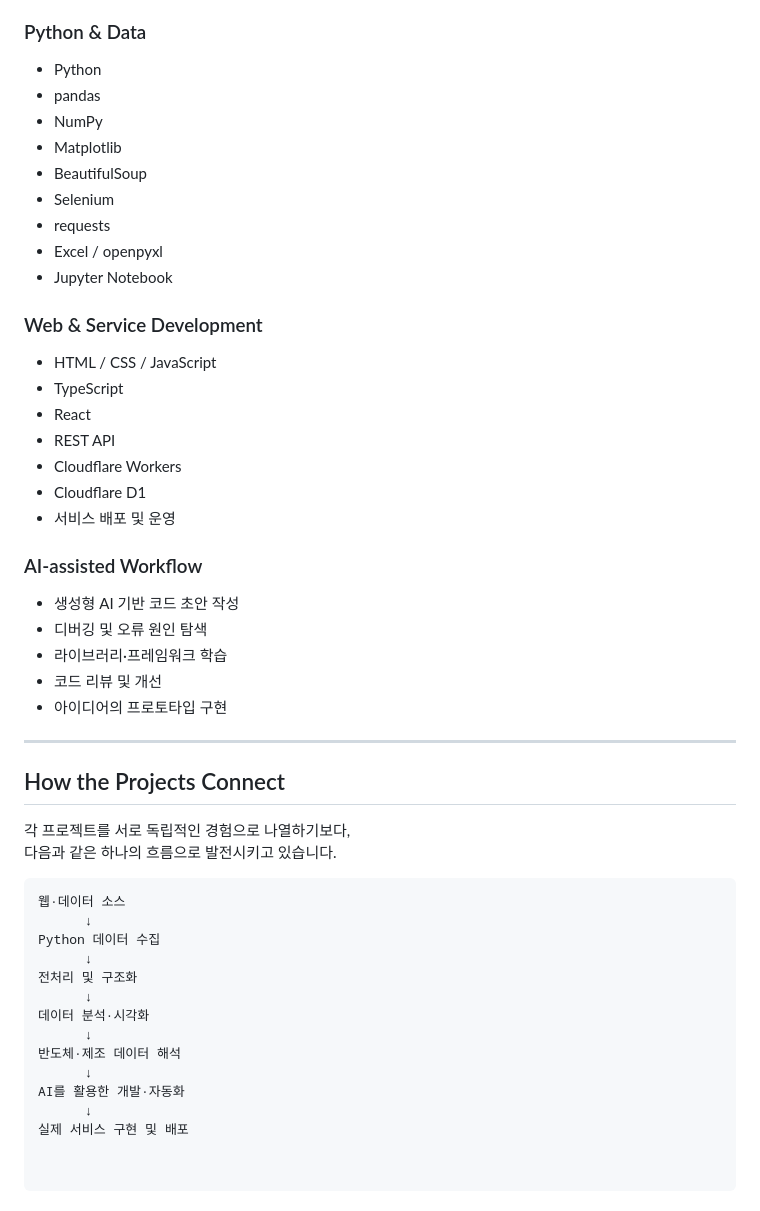
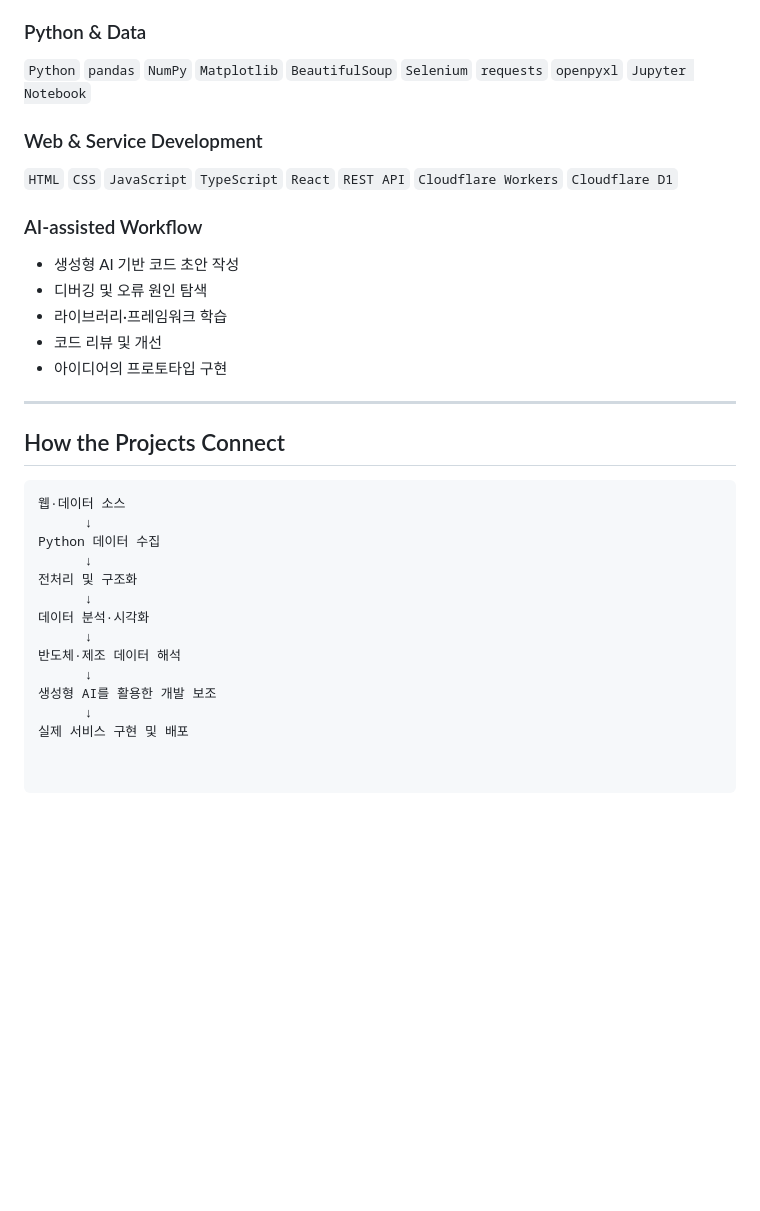
Before and after one commit to GREENMAMOS/python-data-and-ai-projects, a Markdown page: README.md, the part around one of its changes. Drawn GitHub-style; blank space fills up the shorter version.

````diff
--- a/README.md
+++ b/README.md
@@ -154,25 +139,11 @@ AI가 제안한 코드를 실제로 실행·검증하면서 필요한 부분을
 
 ### Python & Data
 
-- Python
-- pandas
-- NumPy
-- Matplotlib
-- BeautifulSoup
-- Selenium
-- requests
-- Excel / openpyxl
-- Jupyter Notebook
+`Python` `pandas` `NumPy` `Matplotlib` `BeautifulSoup` `Selenium` `requests` `openpyxl` `Jupyter Notebook`
 
 ### Web & Service Development
 
-- HTML / CSS / JavaScript
-- TypeScript
-- React
-- REST API
-- Cloudflare Workers
-- Cloudflare D1
-- 서비스 배포 및 운영
+`HTML` `CSS` `JavaScript` `TypeScript` `React` `REST API` `Cloudflare Workers` `Cloudflare D1`
 
 ### AI-assisted Workflow
 
@@ -186,9 +157,6 @@ AI가 제안한 코드를 실제로 실행·검증하면서 필요한 부분을
 
 ## How the Projects Connect
 
-각 프로젝트를 서로 독립적인 경험으로 나열하기보다,
-다음과 같은 하나의 흐름으로 발전시키고 있습니다.
-
 ```text
 웹·데이터 소스
       ↓
@@ -200,6 +168,6 @@ Python 데이터 수집
       ↓
 반도체·제조 데이터 해석
       ↓
-AI를 활용한 개발·자동화
+생성형 AI를 활용한 개발 보조
       ↓
 실제 서비스 구현 및 배포
````
Also changed, not shown: other parts of README.md (+42 -57 lines).
